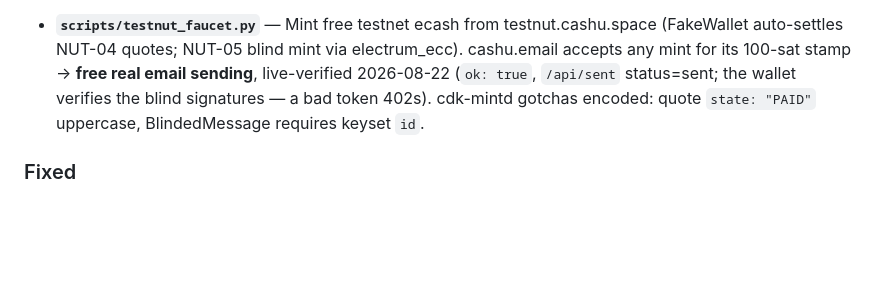
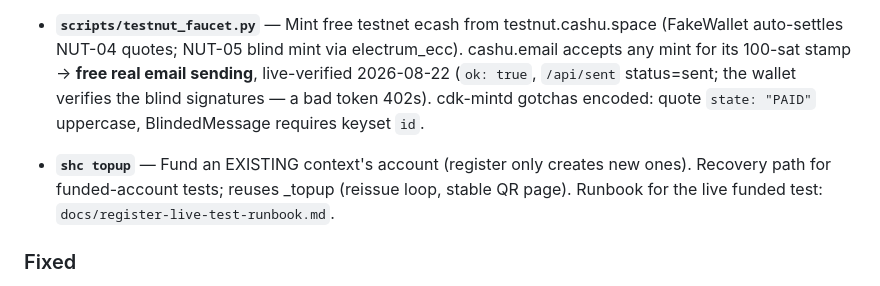
Before and after one commit to Amperstrand/shc-toolkit, a Markdown page: CHANGELOG.md, the part around the change. GitHub-like rendering; blank space fills up the shorter version.

Commit message:
docs: register live-test runbook + changelog for topup/testnut/session fixes

```diff
--- a/CHANGELOG.md
+++ b/CHANGELOG.md
@@ -13,6 +13,7 @@ and this project adheres to [Semantic Versioning](https://semver.org/spec/v2.0.0
 
 - **`scripts/testnut_faucet.py`** — Mint free testnet ecash from testnut.cashu.space (FakeWallet auto-settles NUT-04 quotes; NUT-05 blind mint via electrum_ecc). cashu.email accepts any mint for its 100-sat stamp → **free real email sending**, live-verified 2026-08-22 (`ok: true`, `/api/sent` status=sent; the wallet verifies the blind signatures — a bad token 402s). cdk-mintd gotchas encoded: quote `state: "PAID"` uppercase, BlindedMessage requires keyset `id`.
 
+- **`shc topup`** — Fund an EXISTING context's account (register only creates new ones). Recovery path for funded-account tests; reuses _topup (reissue loop, stable QR page). Runbook for the live funded test: `docs/register-live-test-runbook.md`.
 ### Fixed
 - **`_topup` survives invoice expiry; QR never blocks the poll.** Live-earned 2026-08-22: BTCPay invoices expire (~15-30 min) and SHC allows ONE pending top-up per account — the original flow sat on a dead invoice until overall timeout while the synchronous QR page blocked polling. Now: non-blocking page, reissue on `expired`, single-pending 409s waited out (60 s) rather than hammered. `topup_credit` documents the single-pending contract.
 - **Stable payment-page URL across reissues.** Ephemeral per-window ports made every printed payment URL stale within 25 minutes (observed: 4 different ports in one afternoon). `PaymentPage` serves a fixed port (`SHC_PAY_PAGE_PORT`, default 8923), updates content in place, and self-refreshes open tabs every 30 s.
```
Also changed, not shown: docs/register-live-test-runbook.md (added, +56 -0 lines).
